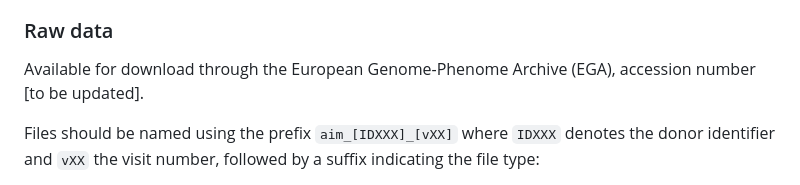
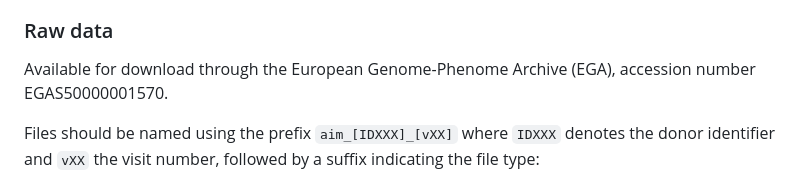
Before and after one commit to SoegaardLab/2026_Fisher_Garcia_Frattari_Naasz_et_al, a Markdown page: single_cell_scripts/docker_info/README.md, the part around the change. GitHub-like rendering.

Commit message:
Update README.md with EGA

```diff
--- a/single_cell_scripts/docker_info/README.md
+++ b/single_cell_scripts/docker_info/README.md
@@ -12,7 +12,7 @@ The analysis was run using Docker Desktop v28.4.0 on Windows 11 with 64 GB of RA
 
 ### Raw data
 
-Available for download through the European Genome-Phenome Archive (EGA), accession number [to be updated].
+Available for download through the European Genome-Phenome Archive (EGA), accession number EGAS50000001570.
 
 Files should be named using the prefix `aim_[IDXXX]_[vXX]` where `IDXXX` denotes the donor identifier and `vXX` the visit number, followed by a suffix indicating the file type:
 
```
